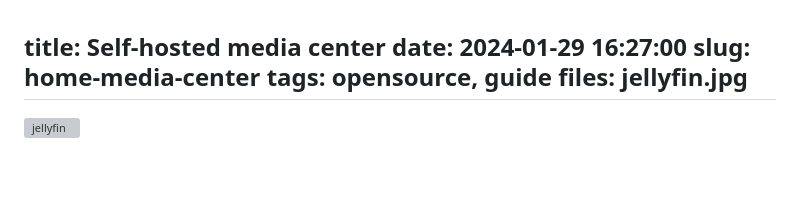
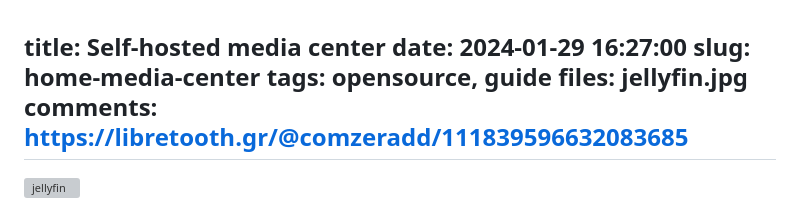
Before and after one commit to comzeradd/roussos.cc, a Markdown page: posts/240129-home-media-center.md, the part around the change. Drawn GitHub-style; blank space fills up the shorter version; grey boxes are pictures that could not be loaded.

Commit message:
Add comment url

```diff
--- a/posts/240129-home-media-center.md
+++ b/posts/240129-home-media-center.md
@@ -3,6 +3,7 @@ date: 2024-01-29 16:27:00
 slug: home-media-center
 tags: opensource, guide
 files: jellyfin.jpg
+comments: https://libretooth.gr/@comzeradd/111839596632083685
 ---
 
 ![jellyfin](jellyfin.jpg)
```
